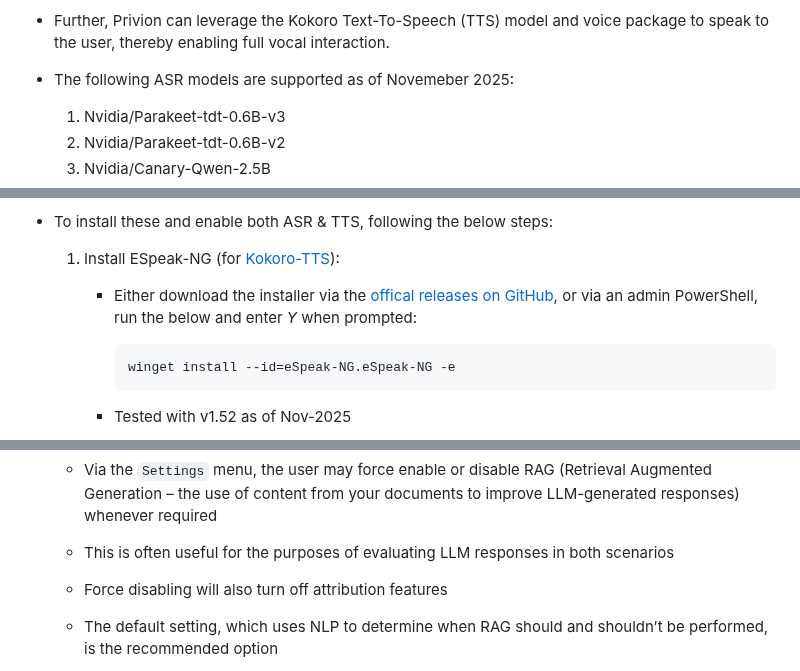
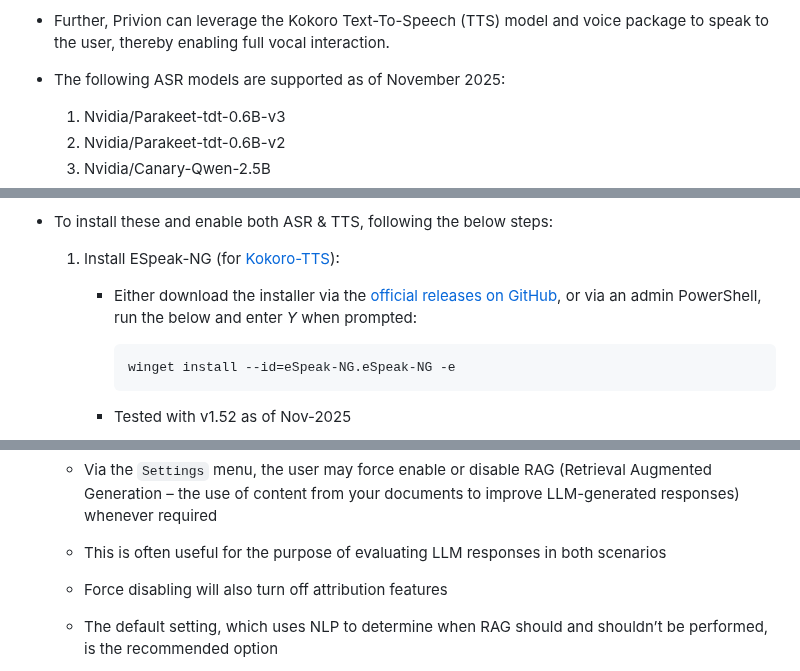
Before and after one commit to abgulati/Privion, a Markdown page: README.md, 3 parts joined by grey strips. GitHub-like rendering.

````diff
--- a/README.md
+++ b/README.md
@@ -370,7 +370,7 @@ Privion is a versatile AI application focused on privacy and offline inferencing
 
 - Further, Privion can leverage the Kokoro Text-To-Speech (TTS) model and voice package to speak to the user, thereby enabling full vocal interaction.
 
-- The following ASR models are supported as of Novemeber 2025:
+- The following ASR models are supported as of November 2025:
     1. Nvidia/Parakeet-tdt-0.6B-v3
     2. Nvidia/Parakeet-tdt-0.6B-v2
     3. Nvidia/Canary-Qwen-2.5B
@@ -385,7 +385,7 @@ Privion is a versatile AI application focused on privacy and offline inferencing
 
     1. Install ESpeak-NG (for [Kokoro-TTS](https://huggingface.co/hexgrad/Kokoro-82M)):
 
-        - Either download the installer via the [offical releases on GitHub](https://github.com/espeak-ng/espeak-ng/releases), or via an admin PowerShell, run the below and enter *Y* when prompted:
+        - Either download the installer via the [official releases on GitHub](https://github.com/espeak-ng/espeak-ng/releases), or via an admin PowerShell, run the below and enter *Y* when prompted:
             ```
             winget install --id=eSpeak-NG.eSpeak-NG -e
             ```
@@ -915,7 +917,7 @@ Privion is a versatile AI application focused on privacy and offline inferencing
 
     - Via the ```Settings``` menu, the user may force enable or disable RAG (Retrieval Augmented Generation – the use of content from your documents to improve LLM-generated responses) whenever required
 
-    - This is often useful for the purposes of evaluating LLM responses in both scenarios
+    - This is often useful for the purpose of evaluating LLM responses in both scenarios
 
     - Force disabling will also turn off attribution features
 
````
Also changed, not shown: other parts of README.md (+23 -21 lines).
